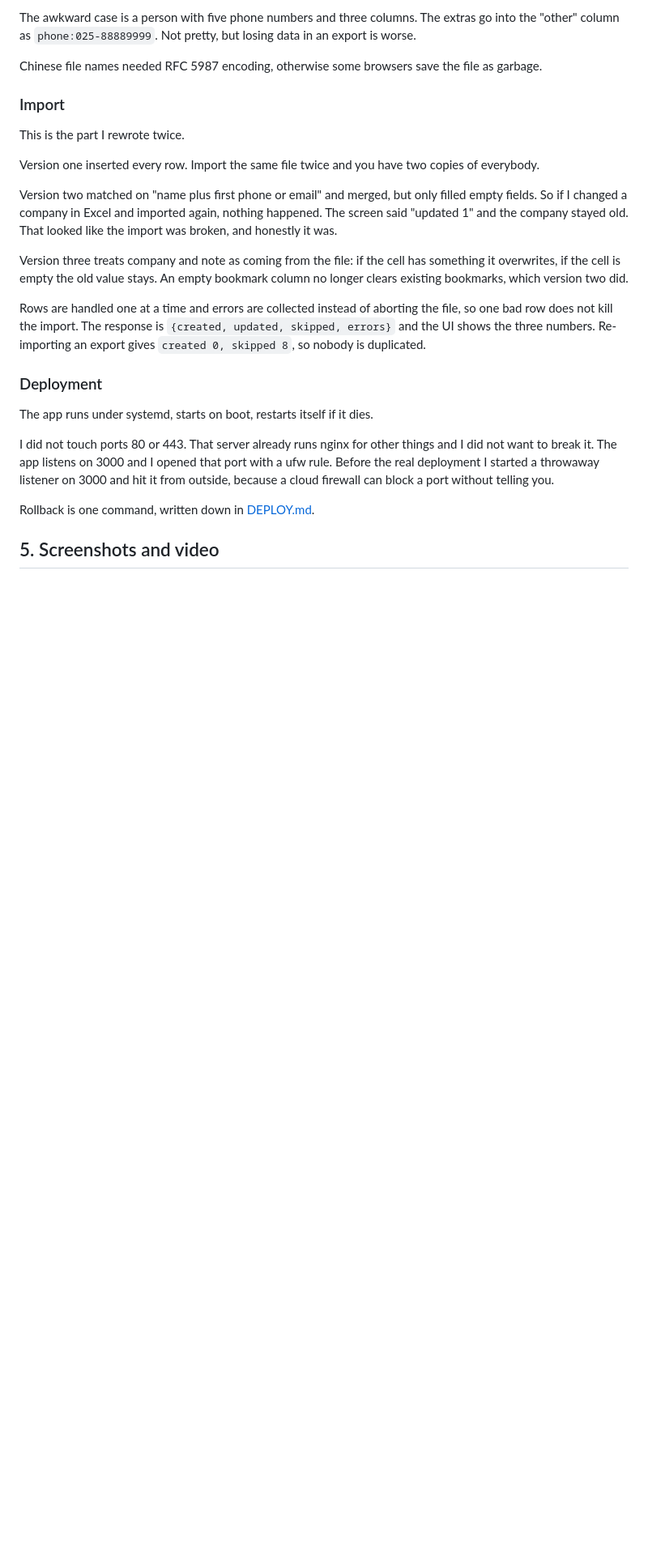
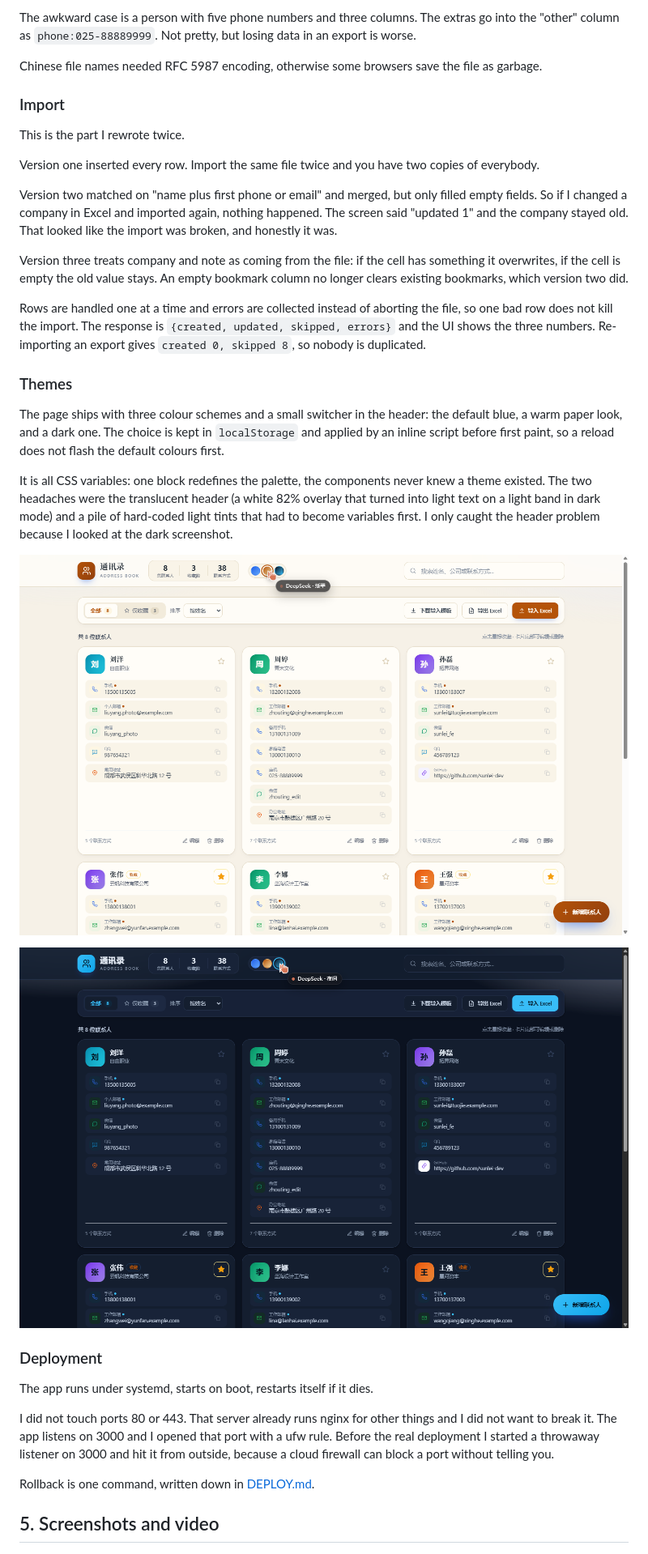
Before and after one commit to Karl-syst3m/address-book, a Markdown page: docs/BLOG.md, the part around one of its changes. Shown at 81% size. GitHub-like rendering; pictures changed too: docs/screenshots/06-主题-纸墨.png (added), docs/screenshots/07-主题-夜间.png (added); blank space fills up the shorter version.

Commit message:
feat: 三套界面主题与顶栏切换器
- 新增 paper（纸墨）与 midnight（夜间）两套配色，默认 classic 保持不变
- 主题全部走 CSS 变量，切换写入 localStorage，首屏内联脚本避免闪烁
- 把顶栏/工具栏的半透明白底与一批硬编码浅色抽成变量，否则夜间会浅底浅字
- 博客补充主题说明与两张截图

```diff
--- a/docs/BLOG.md
+++ b/docs/BLOG.md
@@ -101,6 +101,16 @@ Version two matched on "name plus first phone or email" and merged, but only fil
 Version three treats company and note as coming from the file: if the cell has something it overwrites, if the cell is empty the old value stays. An empty bookmark column no longer clears existing bookmarks, which version two did.
 
 Rows are handled one at a time and errors are collected instead of aborting the file, so one bad row does not kill the import. The response is `{created, updated, skipped, errors}` and the UI shows the three numbers. Re-importing an export gives `created 0, skipped 8`, so nobody is duplicated.
+
+### Themes
+
+The page ships with three colour schemes and a small switcher in the header: the default blue, a warm paper look, and a dark one. The choice is kept in `localStorage` and applied by an inline script before first paint, so a reload does not flash the default colours first.
+
+It is all CSS variables: one block redefines the palette, the components never knew a theme existed. The two headaches were the translucent header (a white 82% overlay that turned into light text on a light band in dark mode) and a pile of hard-coded light tints that had to become variables first. I only caught the header problem because I looked at the dark screenshot.
+
+![Paper theme](screenshots/06-主题-纸墨.png)
+
+![Dark theme](screenshots/07-主题-夜间.png)
 
 ### Deployment
 
```
Also changed, not shown: other parts of docs/BLOG.md (+2 -2 lines), 3 other files.
